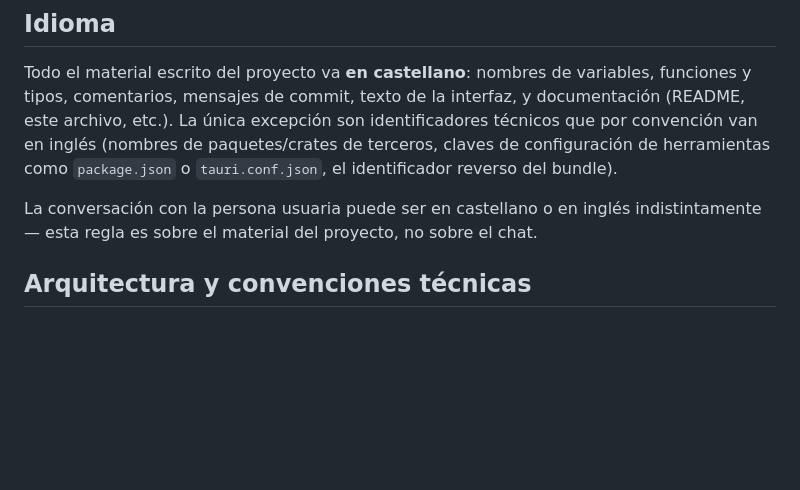
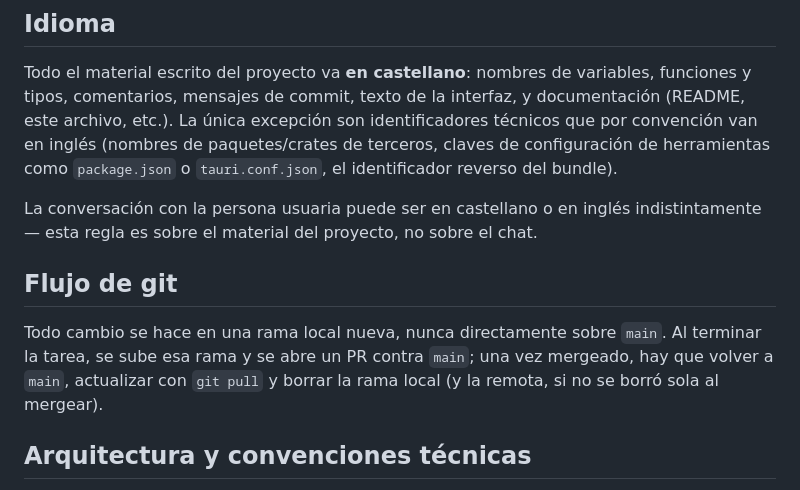
Before and after one commit to holden-caulfield/Tauri-MIDI, a Markdown page: AGENTS.md, the part around the change. Rendered like a GitHub page; blank space fills up the shorter version.

Commit message:
Documentar en AGENTS.md el flujo de trabajo con ramas
De ahora en más todo cambio se hace en una rama local nueva y se
mergea a main vía PR, nunca commiteando directo a main.

Co-Authored-By: Claude Sonnet 5 <noreply@anthropic.com>

```diff
--- a/AGENTS.md
+++ b/AGENTS.md
@@ -15,6 +15,14 @@ paquetes/crates de terceros, claves de configuración de herramientas como
 La conversación con la persona usuaria puede ser en castellano o en inglés
 indistintamente — esta regla es sobre el material del proyecto, no sobre el
 chat.
+
+## Flujo de git
+
+Todo cambio se hace en una rama local nueva, nunca directamente sobre
+`main`. Al terminar la tarea, se sube esa rama y se abre un PR contra
+`main`; una vez mergeado, hay que volver a `main`, actualizar con
+`git pull` y borrar la rama local (y la remota, si no se borró sola al
+mergear).
 
 ## Arquitectura y convenciones técnicas
 
```
